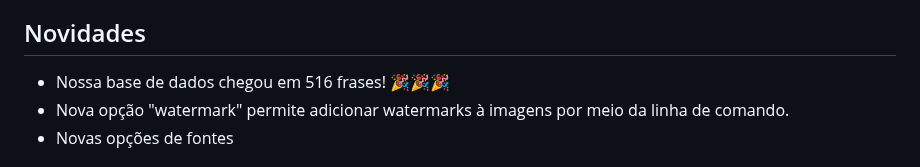
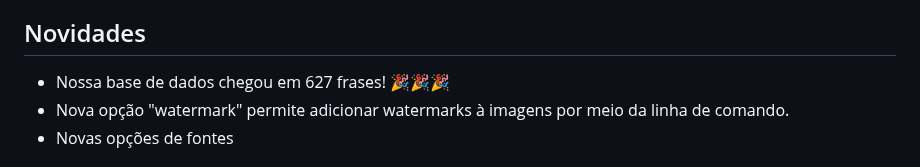
Before and after one commit to joaopedrolourencoaffonso/quotes_bot, a Markdown page: README.md, the part around the change. Rendered like a GitHub page.

Commit message:
Atualizando README

```diff
--- a/README.md
+++ b/README.md
@@ -6,7 +6,7 @@ Um bot do telegram para dividir sabedoria com o mundo! Para ver os resultados, b
 
 ## Novidades
 
-- Nossa base de dados chegou em 516 frases! 🎉🎉🎉
+- Nossa base de dados chegou em 627 frases! 🎉🎉🎉
 - Nova opção "watermark" permite adicionar watermarks à imagens por meio da linha de comando.
 - Novas opções de fontes
 
```
